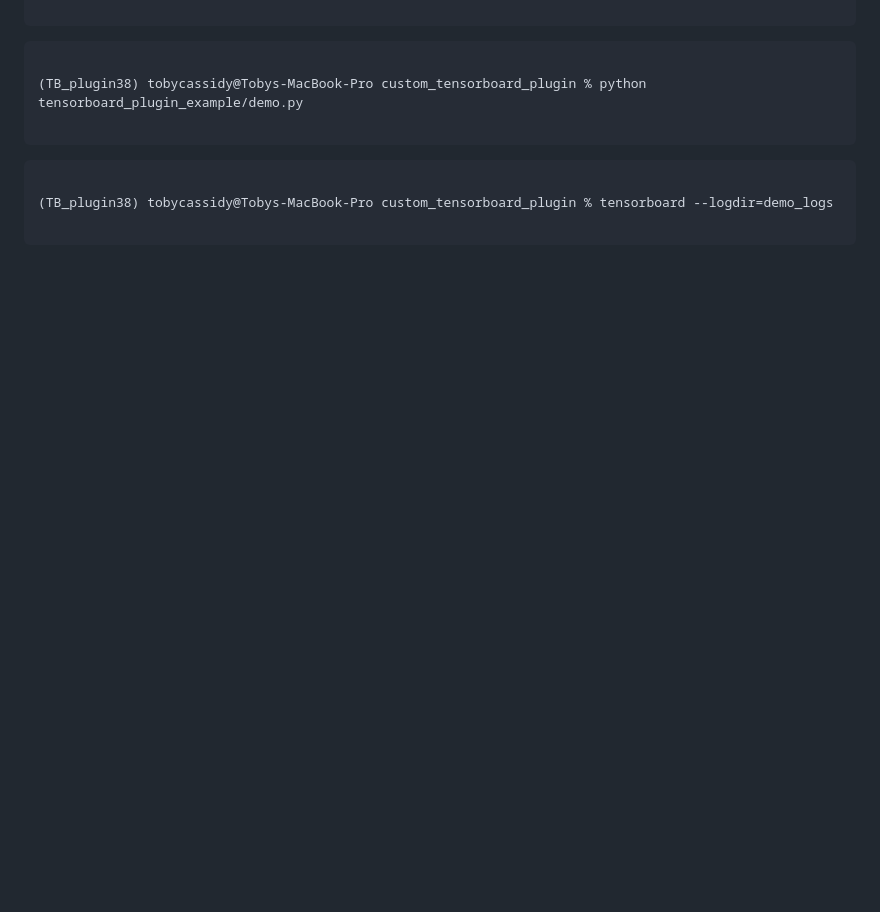
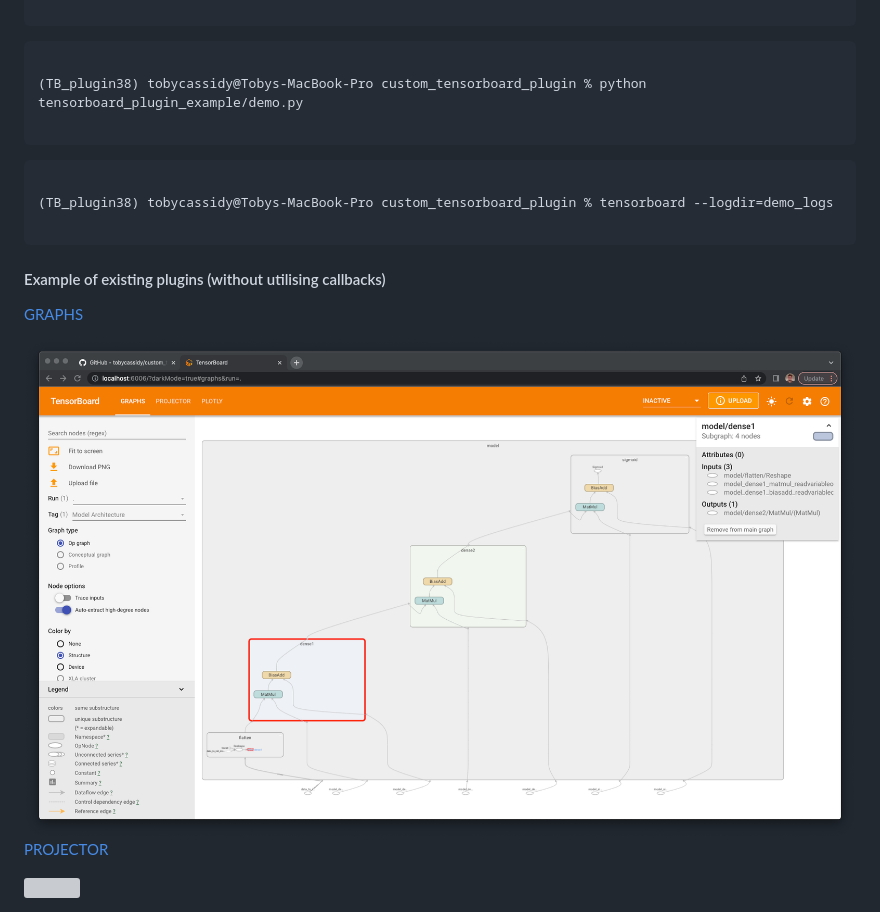
Before and after one commit to tobycassidy/custom_tensorboard_plugin, a Markdown page: README.md, the part around the change. Drawn GitHub-style; pictures changed too: tensorboard_screenshots/graphs_plugin.png (added); blank space fills up the shorter version; grey boxes are pictures that could not be loaded.

Commit message:
adding graphs and projector plugin examples to README

````diff
--- a/README.md
+++ b/README.md
@@ -46,3 +46,13 @@ writing manifest file 'tensorboard_plugin_example.egg-info/SOURCES.txt'
 (TB_plugin38) tobycassidy@Tobys-MacBook-Pro custom_tensorboard_plugin % tensorboard --logdir=demo_logs
 
 ```
+
+#### Example of existing plugins (without utilising callbacks)
+
+[GRAPHS](https://github.com/tobycassidy/custom_tensorboard_plugin/blob/main/existing_plugins/graphs/demo.py)
+
+<img src='tensorboard_screenshots/graphs_plugin.png' />
+
+[PROJECTOR](https://github.com/tobycassidy/custom_tensorboard_plugin/blob/main/existing_plugins/projector/demo.py)
+
+<img src='tensorboard_screenshots/projector_plugin.mov' />
````
Also changed, not shown: 1 other file.
